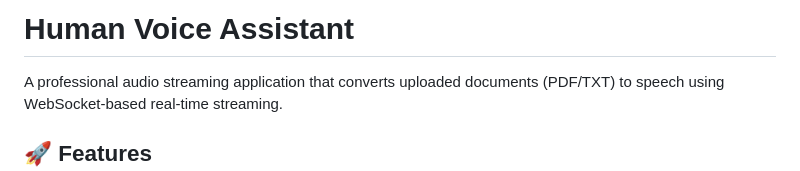
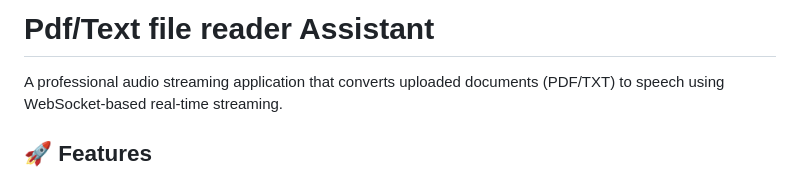
Before and after one commit to vinaydyamaklar/human-assistant, a Markdown page: README.md, the part around the change. Rendered like a GitHub page.

```diff
--- a/README.md
+++ b/README.md
@@ -1,4 +1,4 @@
-# Human Voice Assistant
+# Pdf/Text file reader Assistant
 
 A professional audio streaming application that converts uploaded documents (PDF/TXT) to speech using WebSocket-based real-time streaming.
 
```
